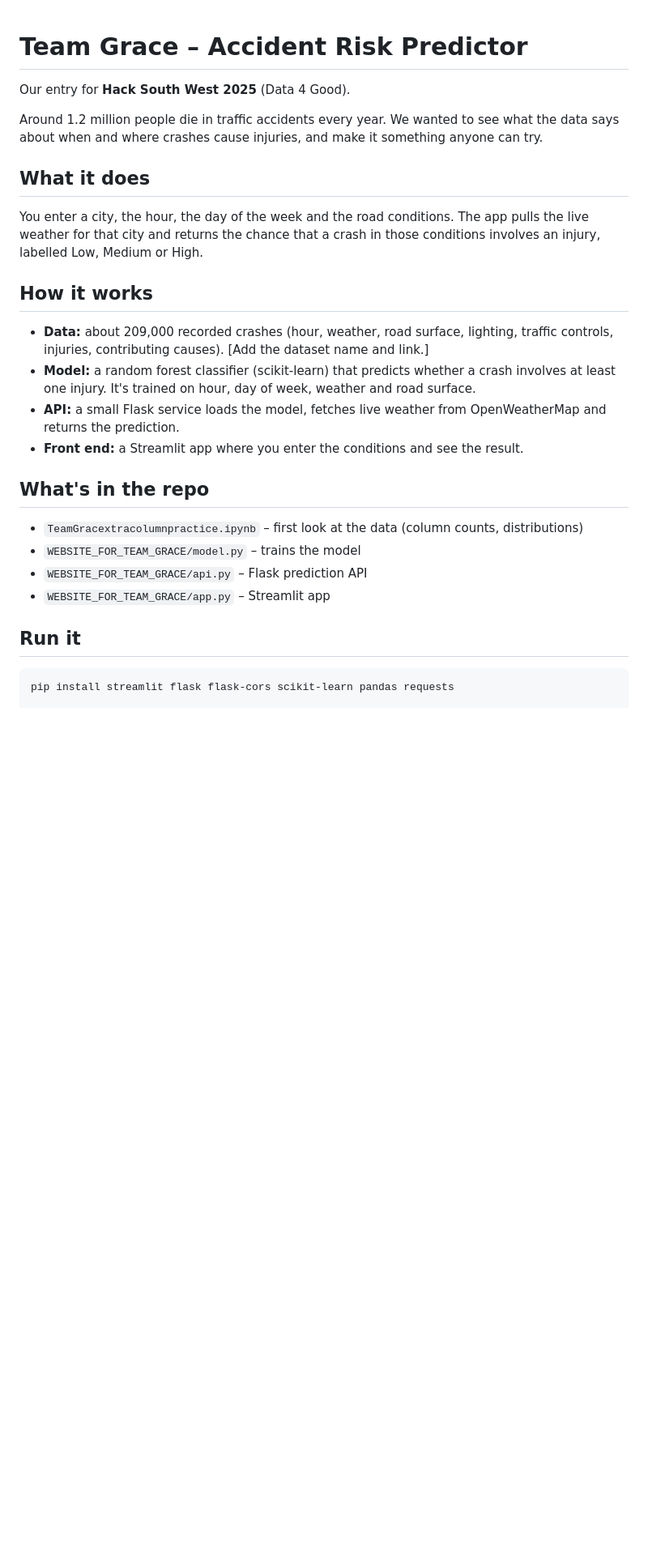
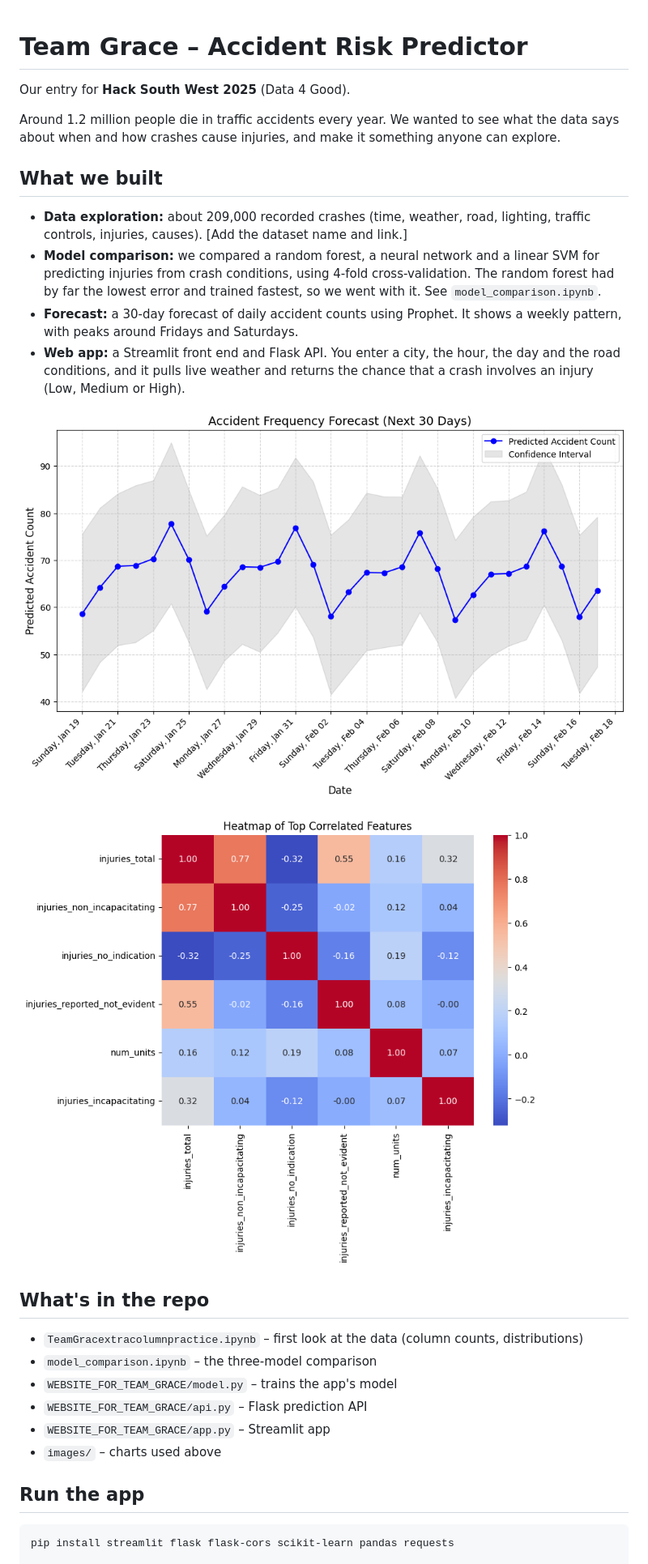
Before and after one commit to maxt8203/sw-hackathon, a Markdown page: README.md, the part around one of its changes. Shown at 81% size. GitHub-like rendering; pictures changed too: images/accident_forecast.png (added), images/correlation_heatmap.png (added); blank space fills up the shorter version.

Commit message:
Add model comparison notebook, images for accident forecast, and correlation heatmap

````diff
--- a/README.md
+++ b/README.md
@@ -1,30 +1,28 @@
-
 # Team Grace – Accident Risk Predictor
 
 Our entry for **Hack South West 2025** (Data 4 Good).
 
-Around 1.2 million people die in traffic accidents every year. We wanted to see what the data says about when and where crashes cause injuries, and make it something anyone can try.
+Around 1.2 million people die in traffic accidents every year. We wanted to see what the data says about when and how crashes cause injuries, and make it something anyone can explore.
 
-## What it does
+## What we built
+- **Data exploration:** about 209,000 recorded crashes (time, weather, road, lighting, traffic controls, injuries, causes). [Add the dataset name and link.]
+- **Model comparison:** we compared a random forest, a neural network and a linear SVM for predicting injuries from crash conditions, using 4-fold cross-validation. The random forest had by far the lowest error and trained fastest, so we went with it. See `model_comparison.ipynb`.
+- **Forecast:** a 30-day forecast of daily accident counts using Prophet. It shows a weekly pattern, with peaks around Fridays and Saturdays.
+- **Web app:** a Streamlit front end and Flask API. You enter a city, the hour, the day and the road conditions, and it pulls live weather and returns the chance that a crash involves an injury (Low, Medium or High).
 
-You enter a city, the hour, the day of the week and the road conditions. The app pulls the live weather for that city and returns the chance that a crash in those conditions involves an injury, labelled Low, Medium or High.
+![30-day accident forecast](images/accident_forecast.png)
 
-## How it works
-
-- **Data:** about 209,000 recorded crashes (hour, weather, road surface, lighting, traffic controls, injuries, contributing causes). [Add the dataset name and link.]
-- **Model:** a random forest classifier (scikit-learn) that predicts whether a crash involves at least one injury. It's trained on hour, day of week, weather and road surface.
-- **API:** a small Flask service loads the model, fetches live weather from OpenWeatherMap and returns the prediction.
-- **Front end:** a Streamlit app where you enter the conditions and see the result.
+![Correlation heatmap](images/correlation_heatmap.png)
 
 ## What's in the repo
-
 - `TeamGracextracolumnpractice.ipynb` – first look at the data (column counts, distributions)
-- `WEBSITE_FOR_TEAM_GRACE/model.py` – trains the model
+- `model_comparison.ipynb` – the three-model comparison
+- `WEBSITE_FOR_TEAM_GRACE/model.py` – trains the app's model
 - `WEBSITE_FOR_TEAM_GRACE/api.py` – Flask prediction API
 - `WEBSITE_FOR_TEAM_GRACE/app.py` – Streamlit app
+- `images/` – charts used above
 
-## Run it
-
+## Run the app
 ```bash
 pip install streamlit flask flask-cors scikit-learn pandas requests
 
````
Also changed, not shown: other parts of README.md (+9 -10 lines), 2 other files.
